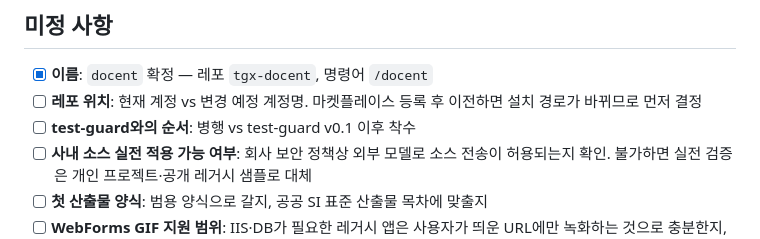
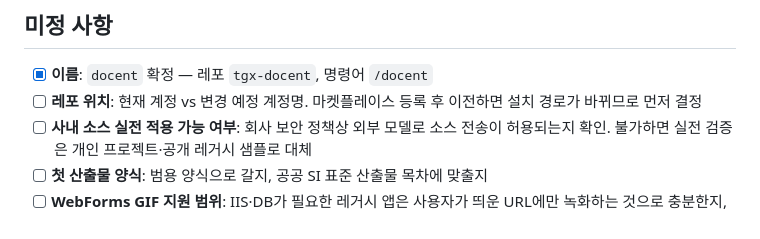
Before and after one commit to kwangtaeko/tgx-docent, a Markdown page: docs/PLAN.md, the part around the change. Rendered like a GitHub page.

Commit message:
docs: 미정 사항에서 test-guard 순서 항목 제거
test-guard는 별도로 진행 중이라 docent 착수 조건에서 제외

Co-Authored-By: Claude Opus 5.5 <noreply@anthropic.com>

```diff
--- a/docs/PLAN.md
+++ b/docs/PLAN.md
@@ -373,7 +373,6 @@ v0.1 릴리스 조건은 **픽스처 골든 테스트 통과 + 실전 적용에
 
 - [x] **이름**: `docent` 확정 — 레포 `tgx-docent`, 명령어 `/docent`
 - [ ] **레포 위치**: 현재 계정 vs 변경 예정 계정명. 마켓플레이스 등록 후 이전하면 설치 경로가 바뀌므로 먼저 결정
-- [ ] **test-guard와의 순서**: 병행 vs test-guard v0.1 이후 착수
 - [ ] **사내 소스 실전 적용 가능 여부**: 회사 보안 정책상 외부 모델로 소스 전송이 허용되는지 확인. 불가하면 실전 검증은 개인 프로젝트·공개 레거시 샘플로 대체
 - [ ] **첫 산출물 양식**: 범용 양식으로 갈지, 공공 SI 표준 산출물 목차에 맞출지
 - [ ] **WebForms GIF 지원 범위**: IIS·DB가 필요한 레거시 앱은 사용자가 띄운 URL에만 녹화하는 것으로 충분한지, WebForms 픽스처용 녹화 환경(IIS Express 등)까지 갖출지
```
